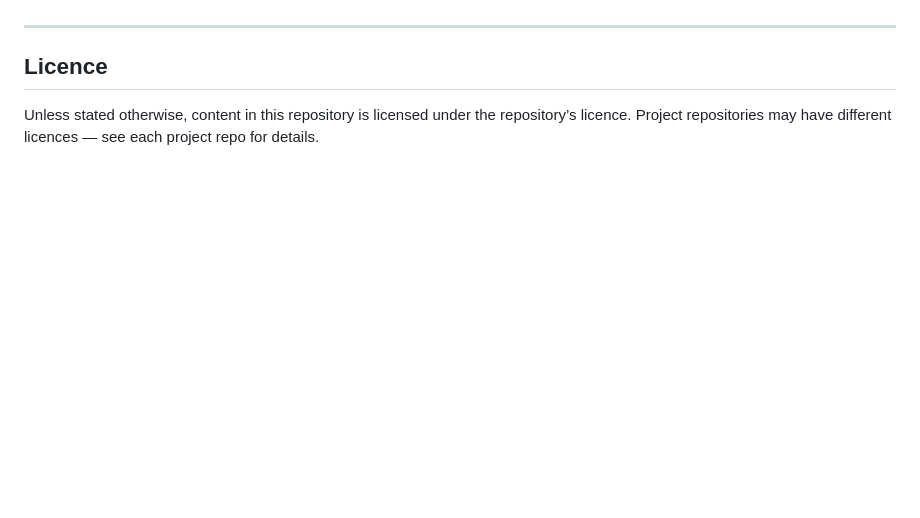
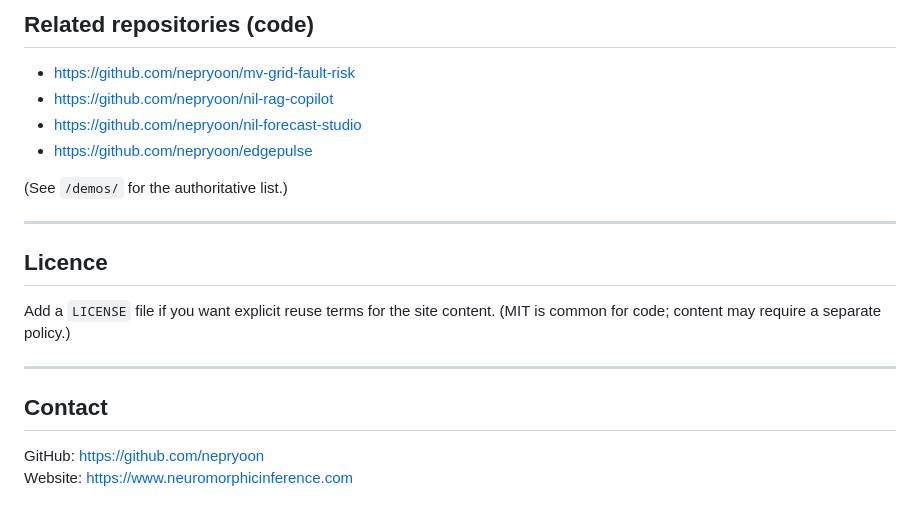
Before and after one commit to nepryoon/neuromorphic-inference-lab-site, a Markdown page: README.md, the part around one of its changes. Rendered like a GitHub page; blank space fills up the shorter version.

```diff
--- a/README.md
+++ b/README.md
@@ -147,7 +163,22 @@ On each push to the production branch, Cloudflare Pages builds and deploys the s
+## Related repositories (code)
+
+- https://github.com/nepryoon/mv-grid-fault-risk
+- https://github.com/nepryoon/nil-rag-copilot
+- https://github.com/nepryoon/nil-forecast-studio
+- https://github.com/nepryoon/edgepulse
+
+(See `/demos/` for the authoritative list.)
 
 ---
 
 ## Licence
 
-Unless stated otherwise, content in this repository is licensed under the repository’s licence.
-Project repositories may have different licences — see each project repo for details.
+Add a `LICENSE` file if you want explicit reuse terms for the site content.
+(MIT is common for code; content may require a separate policy.)
+
+---
+
+## Contact
+
+GitHub: https://github.com/nepryoon
+Website: https://www.neuromorphicinference.com
```
Also changed, not shown: other parts of README.md (+71 -55 lines).
